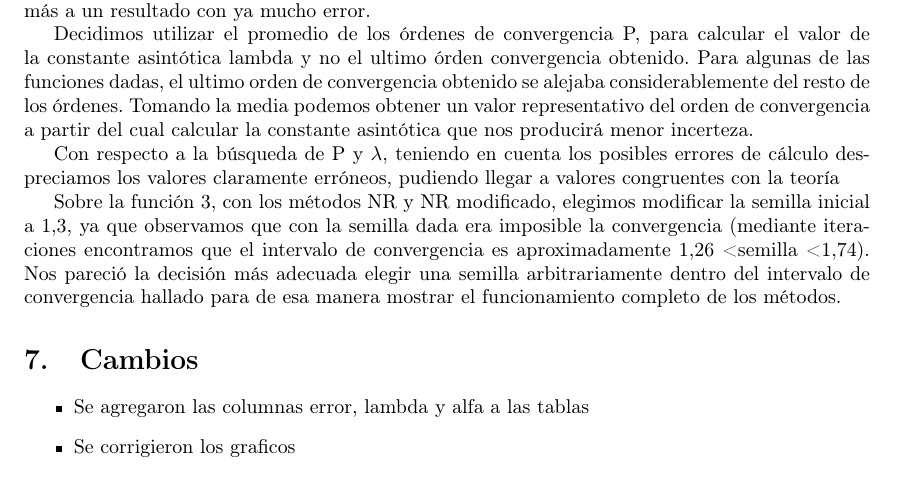
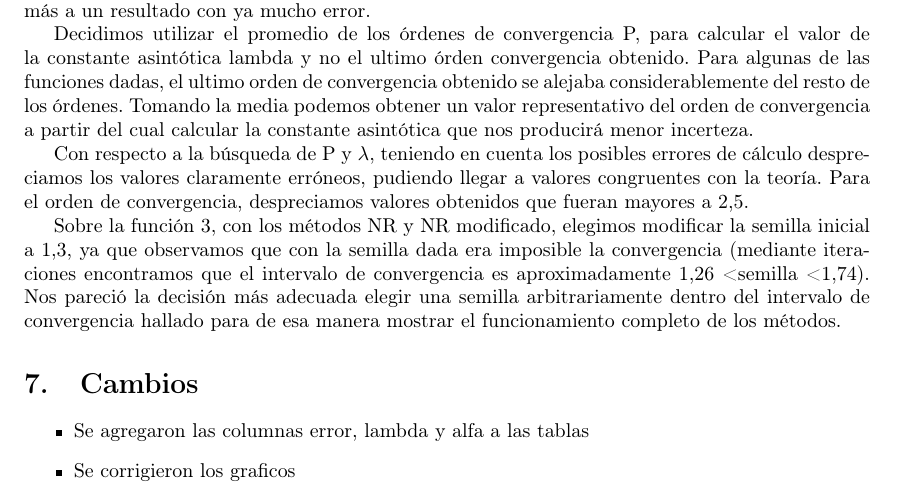
Before and after one commit to brunograssano/Analisis_Numerico_fiuba, a LaTeX document (TP1/Informe/main.tex): part of page 22 of 22, cut so that both start at the same text. Compiled offline with pdfLaTeX.

Commit message:
Update main.tex

```diff
--- a/TP1/Informe/main.tex
+++ b/TP1/Informe/main.tex
@@ -641,7 +641,7 @@ Otra fuente de error es que obtenemos el orden de convergencia vía una estimaci
 
 Decidimos utilizar el promedio de los órdenes de convergencia P, para calcular el valor de la constante asintótica lambda y no el ultimo órden convergencia obtenido. Para algunas de las funciones dadas, el ultimo orden de convergencia obtenido se alejaba considerablemente del resto de los órdenes. Tomando la media podemos obtener un valor representativo del orden de convergencia a partir del cual calcular la constante asintótica que nos producirá menor incerteza.
 
-Con respecto a la búsqueda de P y $\lambda$, teniendo en cuenta los posibles errores de cálculo despreciamos los valores claramente erróneos, pudiendo llegar a valores congruentes con la teoría
+Con respecto a la búsqueda de P y $\lambda$, teniendo en cuenta los posibles errores de cálculo despreciamos los valores claramente erróneos, pudiendo llegar a valores congruentes con la teoría. Para el orden de convergencia, despreciamos valores obtenidos que fueran mayores a 2,5.
 
 Sobre la función 3, con los métodos NR y NR modificado, elegimos modificar la semilla inicial a 1,3, ya que observamos que con la semilla dada era imposible la convergencia (mediante iteraciones encontramos que el intervalo de convergencia es aproximadamente 1,26 < semilla < 1,74). Nos pareció la decisión más adecuada elegir una semilla arbitrariamente dentro del intervalo de convergencia hallado para de esa manera mostrar el funcionamiento completo de los métodos.
 %BOCA LA CONCHA DE TU MADRE
```
